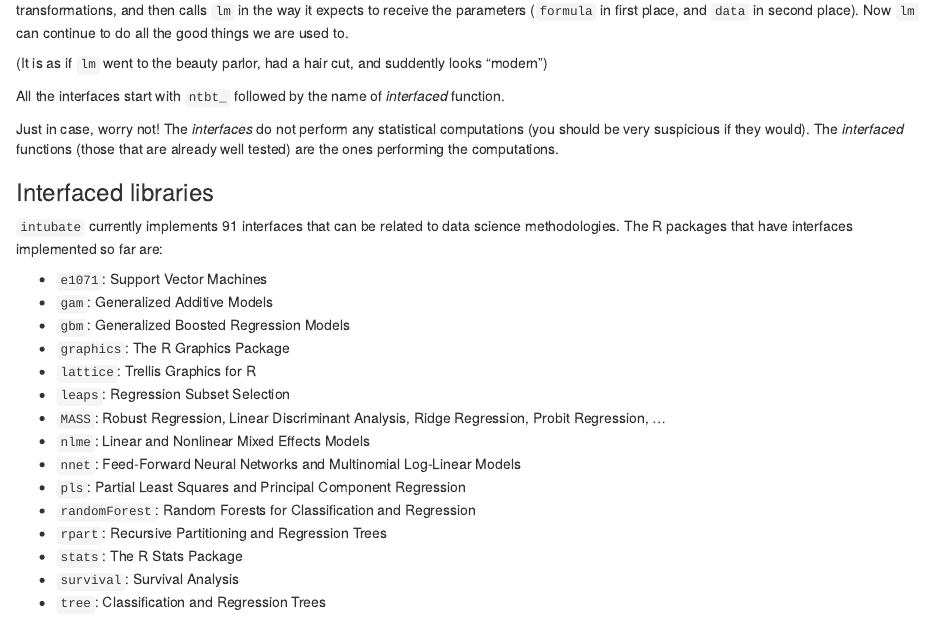
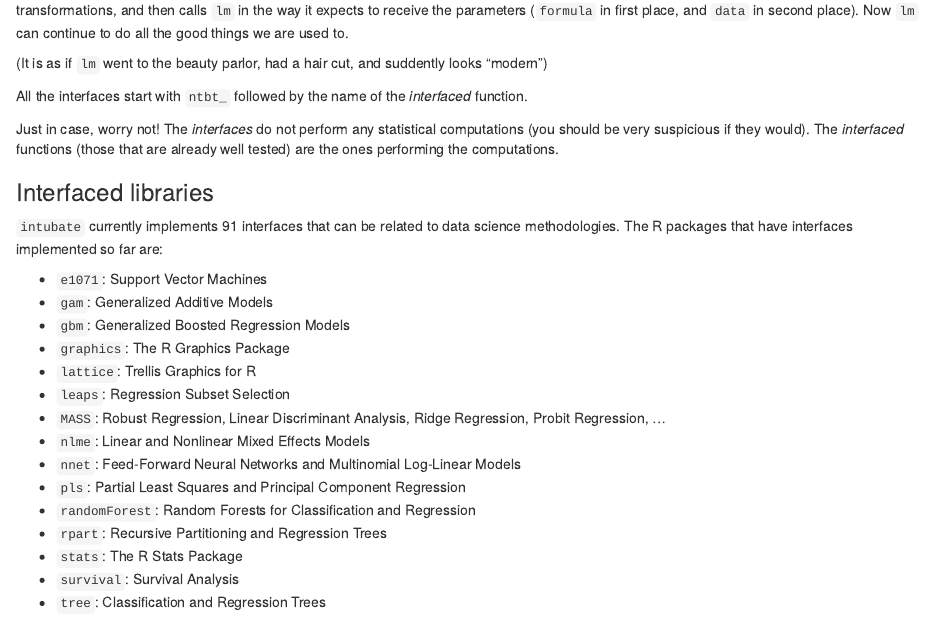
Before and after one commit to rbertolusso/intubate, an R Markdown document (vignettes/intubate.Rmd): the page in a window 1100 px wide, from 2590 px down. Rendered offline with R 4.5, knitr and Pandoc, with nearby package versions; some code elsewhere in the file could not run offline.

Commit message:
Corrections

```diff
--- a/vignettes/intubate.Rmd
+++ b/vignettes/intubate.Rmd
@@ -2,7 +2,7 @@
 title: "intubate"
 author: "Roberto Bertolusso"
 date: "`r Sys.Date()`"
-output: rmarkdown::html_vignette
+output: rmarkdown::html_document
 vignette: >
   %\VignetteIndexEntry{Vignette Title}
   %\VignetteEngine{knitr::rmarkdown}
@@ -185,7 +185,7 @@
 (It is as if `lm` went to the beauty parlor, had a hair cut,
 and suddently looks "modern")
 
-All the interfaces start with `ntbt_` followed by the name of *interfaced* function.
+All the interfaces start with `ntbt_` followed by the name of the *interfaced* function.
 
 Just in case, worry not! The *interfaces* do not perform any statistical computations (you should be
 very suspicious if they would). The *interfaced* functions (those that are already
```
Also changed, not shown: README.md, vignettes/intubate.Rmd (2 more changed lines).
